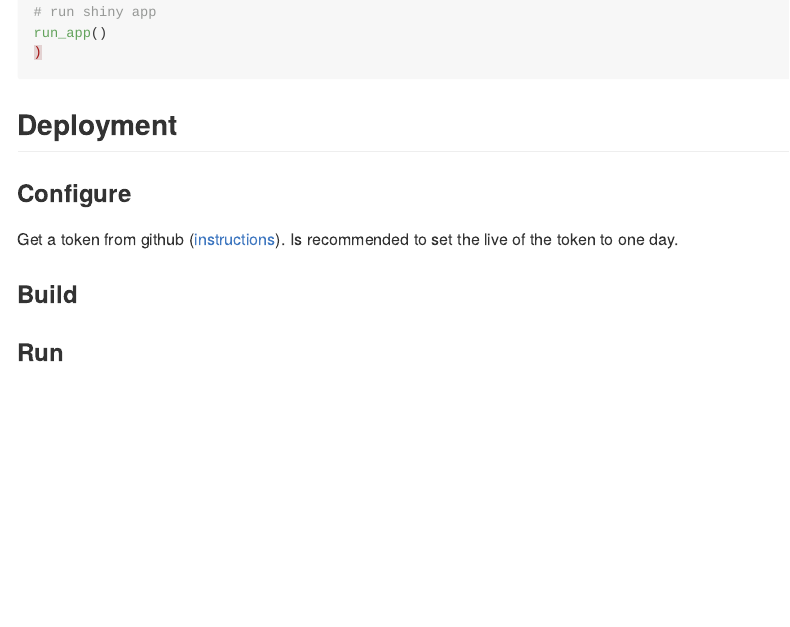
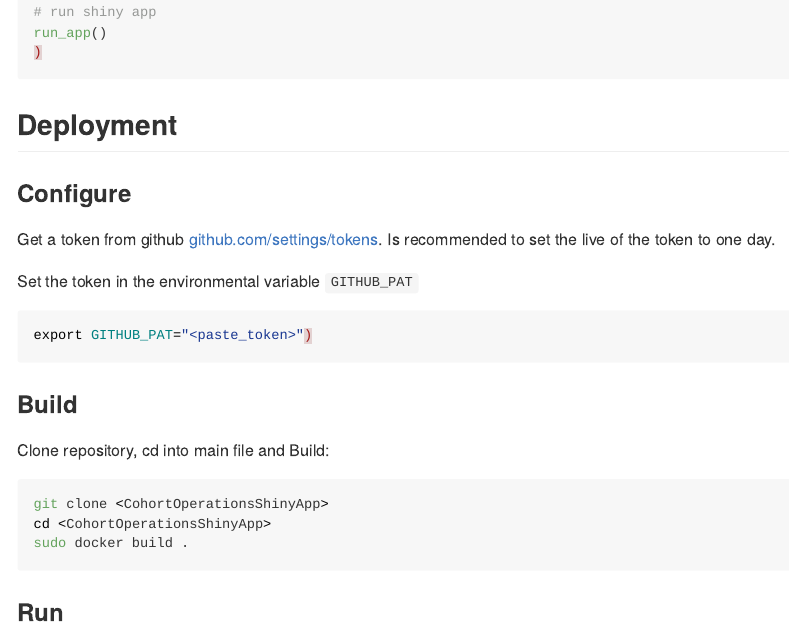
Before and after one commit to FINNGEN/CohortOperationsShinyApp, an R Markdown document (README.Rmd): the page in a window 1100 px wide, from 2170 px down. Rendered offline with R 4.5, knitr and Pandoc, with nearby package versions; long lines of code are wrapped; badge pictures from the web are left out.

Commit message:
docker pat as arg

````diff
--- a/README.Rmd
+++ b/README.Rmd
@@ -89,11 +89,23 @@ run_app()
 
 ### Configure
 
-Get a token from github ([instructions](https://docs.github.com/en/authentication/keeping-your-account-and-data-secure/creating-a-personal-access-token)). Is recommended to set the live of the token to one day.
+Get a token from github [github.com/settings/tokens](https://github.com/settings/tokens).
+Is recommended to set the live of the token to one day.
 
+Set the token in the environmental variable `GITHUB_PAT`
+
+```{bash, eval=FALSE}
+export GITHUB_PAT="<paste_token>")
+```
 
 ### Build
+Clone repository, cd into main file and Build:
 
+```{bash, eval=FALSE}
+git clone <CohortOperationsShinyApp>
+cd <CohortOperationsShinyApp>
+sudo docker build .
+```
 
 
 ### Run
````
Also changed, not shown: 2 other files.
